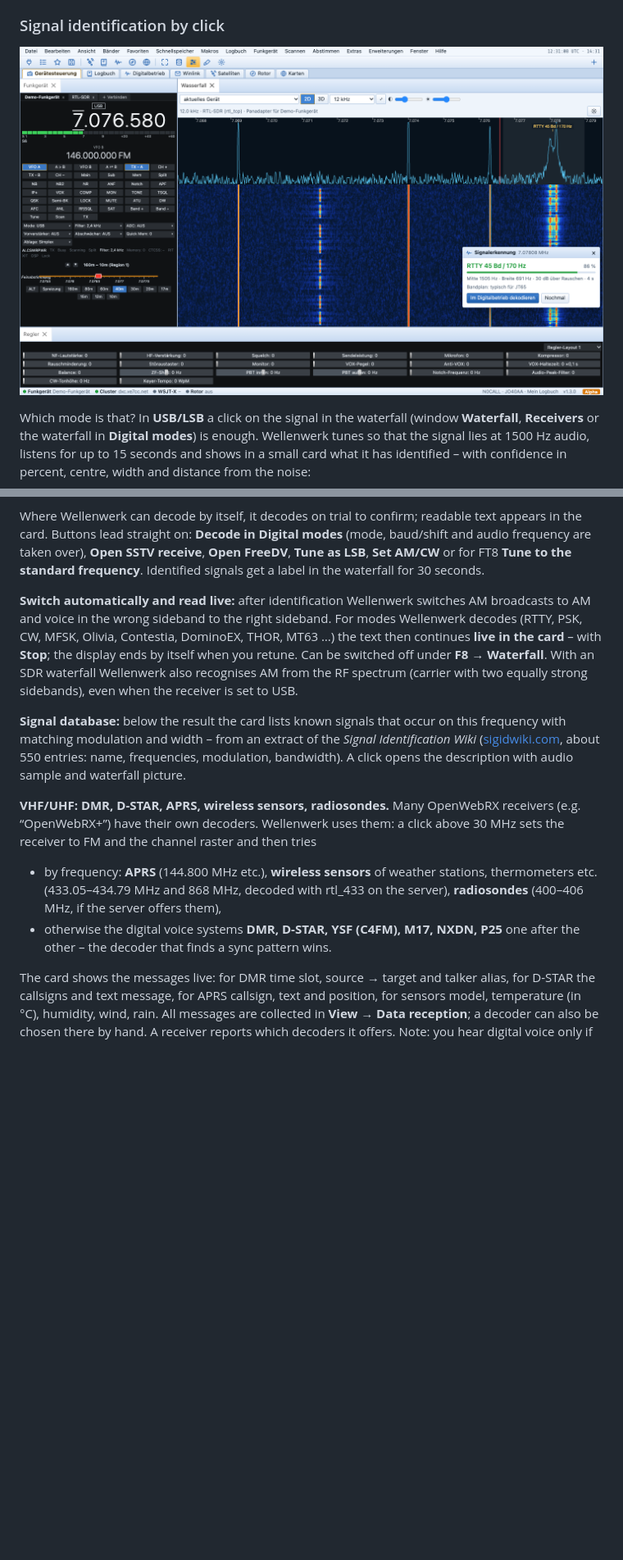
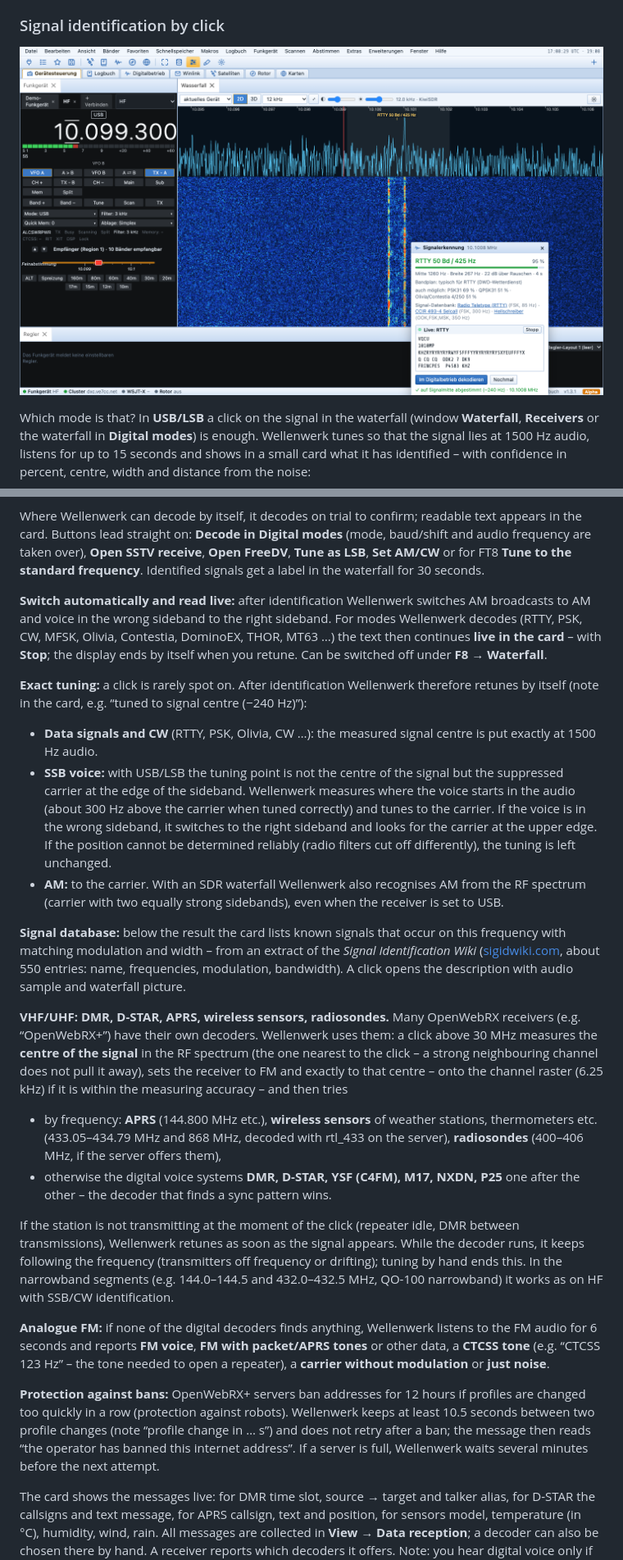
Before and after one commit to djamplifier/wellenwerk, a Markdown page: docs/Manual.md, 2 parts joined by grey strips. Shown at 82% size. Rendered like a GitHub page; pictures changed too: docs/bilder/24-signalerkennung.png; blank space fills up the shorter version.

```diff
--- a/docs/Manual.md
+++ b/docs/Manual.md
@@ -194,13 +194,24 @@ Which mode is that? In **USB/LSB** a click on the signal in the waterfall (windo
 
 Where Wellenwerk can decode by itself, it decodes on trial to confirm; readable text appears in the card. Buttons lead straight on: **Decode in Digital modes** (mode, baud/shift and audio frequency are taken over), **Open SSTV receive**, **Open FreeDV**, **Tune as LSB**, **Set AM/CW** or for FT8 **Tune to the standard frequency**. Identified signals get a label in the waterfall for 30 seconds.
 
-**Switch automatically and read live:** after identification Wellenwerk switches AM broadcasts to AM and voice in the wrong sideband to the right sideband. For modes Wellenwerk decodes (RTTY, PSK, CW, MFSK, Olivia, Contestia, DominoEX, THOR, MT63 …) the text then continues **live in the card** – with **Stop**; the display ends by itself when you retune. Can be switched off under **F8 → Waterfall**. With an SDR waterfall Wellenwerk also recognises AM from the RF spectrum (carrier with two equally strong sidebands), even when the receiver is set to USB.
+**Switch automatically and read live:** after identification Wellenwerk switches AM broadcasts to AM and voice in the wrong sideband to the right sideband. For modes Wellenwerk decodes (RTTY, PSK, CW, MFSK, Olivia, Contestia, DominoEX, THOR, MT63 …) the text then continues **live in the card** – with **Stop**; the display ends by itself when you retune. Can be switched off under **F8 → Waterfall**.
+
+**Exact tuning:** a click is rarely spot on. After identification Wellenwerk therefore retunes by itself (note in the card, e.g. “tuned to signal centre (−240 Hz)”):
+- **Data signals and CW** (RTTY, PSK, Olivia, CW …): the measured signal centre is put exactly at 1500 Hz audio.
+- **SSB voice:** with USB/LSB the tuning point is not the centre of the signal but the suppressed carrier at the edge of the sideband. Wellenwerk measures where the voice starts in the audio (about 300 Hz above the carrier when tuned correctly) and tunes to the carrier. If the voice is in the wrong sideband, it switches to the right sideband and looks for the carrier at the upper edge. If the position cannot be determined reliably (radio filters cut off differently), the tuning is left unchanged.
+- **AM:** to the carrier. With an SDR waterfall Wellenwerk also recognises AM from the RF spectrum (carrier with two equally strong sidebands), even when the receiver is set to USB.
 
 **Signal database:** below the result the card lists known signals that occur on this frequency with matching modulation and width – from an extract of the *Signal Identification Wiki* ([sigidwiki.com](https://www.sigidwiki.com), about 550 entries: name, frequencies, modulation, bandwidth). A click opens the description with audio sample and waterfall picture.
 
-**VHF/UHF: DMR, D-STAR, APRS, wireless sensors, radiosondes.** Many OpenWebRX receivers (e.g. “OpenWebRX+”) have their own decoders. Wellenwerk uses them: a click above 30 MHz sets the receiver to FM and the channel raster and then tries
+**VHF/UHF: DMR, D-STAR, APRS, wireless sensors, radiosondes.** Many OpenWebRX receivers (e.g. “OpenWebRX+”) have their own decoders. Wellenwerk uses them: a click above 30 MHz measures the **centre of the signal** in the RF spectrum (the one nearest to the click – a strong neighbouring channel does not pull it away), sets the receiver to FM and exactly to that centre – onto the channel raster (6.25 kHz) if it is within the measuring accuracy – and then tries
 - by frequency: **APRS** (144.800 MHz etc.), **wireless sensors** of weather stations, thermometers etc. (433.05–434.79 MHz and 868 MHz, decoded with rtl_433 on the server), **radiosondes** (400–406 MHz, if the server offers them),
 - otherwise the digital voice systems **DMR, D-STAR, YSF (C4FM), M17, NXDN, P25** one after the other – the decoder that finds a sync pattern wins.
+
+If the station is not transmitting at the moment of the click (repeater idle, DMR between transmissions), Wellenwerk retunes as soon as the signal appears. While the decoder runs, it keeps following the frequency (transmitters off frequency or drifting); tuning by hand ends this. In the narrowband segments (e.g. 144.0–144.5 and 432.0–432.5 MHz, QO-100 narrowband) it works as on HF with SSB/CW identification.
+
+**Analogue FM:** if none of the digital decoders finds anything, Wellenwerk listens to the FM audio for 6 seconds and reports **FM voice**, **FM with packet/APRS tones** or other data, a **CTCSS tone** (e.g. “CTCSS 123 Hz” – the tone needed to open a repeater), a **carrier without modulation** or **just noise**.
+
+**Protection against bans:** OpenWebRX+ servers ban addresses for 12 hours if profiles are changed too quickly in a row (protection against robots). Wellenwerk keeps at least 10.5 seconds between two profile changes (note “profile change in … s”) and does not retry after a ban; the message then reads “the operator has banned this internet address”. If a server is full, Wellenwerk waits several minutes before the next attempt.
 
 The card shows the messages live: for DMR time slot, source → target and talker alias, for D-STAR the callsigns and text message, for APRS callsign, text and position, for sensors model, temperature (in °C), humidity, wind, rain. All messages are collected in **View → Data reception**; a decoder can also be chosen there by hand. A receiver reports which decoders it offers. Note: you hear digital voice only if the server outputs it; Wellenwerk shows the IDs and texts.
 
```
Also changed, not shown: docs/Anleitung.md (+13 -2 lines), 5 other files.
